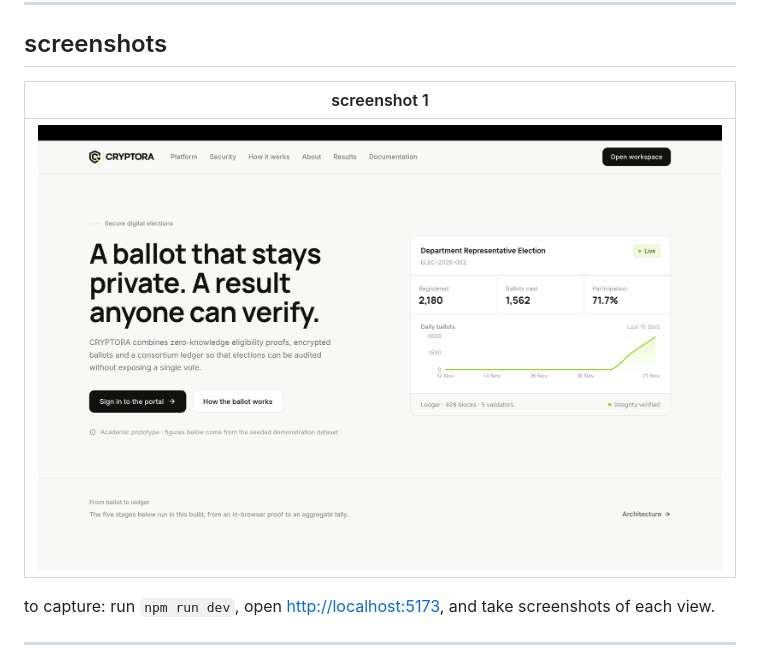
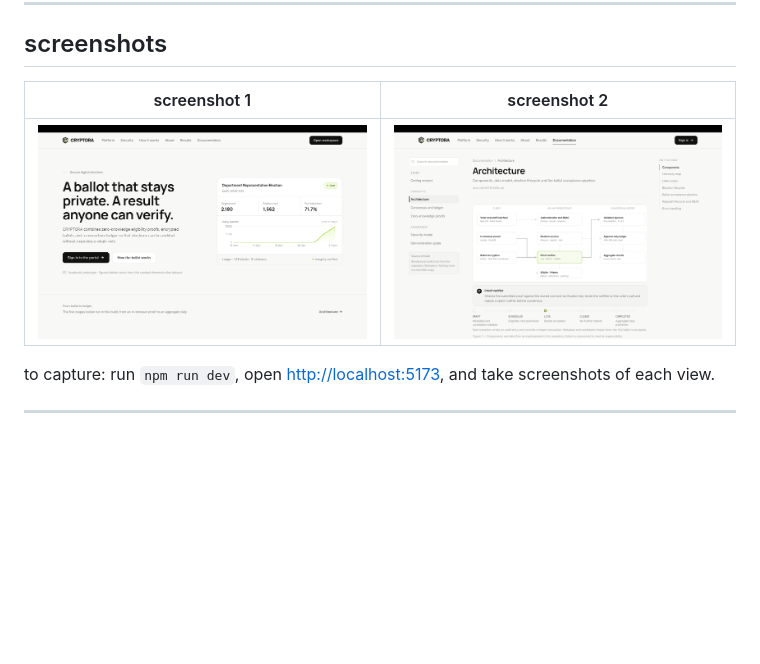
Before and after one commit to mohammed-owzzz/cryptora, a Markdown page: readme.md, the part around the change. GitHub-like rendering; pictures changed too: screenshots/cryptora-screenshot-2.png (added); blank space fills up the shorter version.

Commit message:
Add cryptora screenshot 2 of 6

```diff
--- a/readme.md
+++ b/readme.md
@@ -38,9 +38,9 @@ nothing in the system stores a plaintext ballot, and no api response joins a vot
 
 ## screenshots
 
-| screenshot 1 |
-| --- |
-| ![screenshot 1](screenshots/cryptora-screenshot-1.png) |
+| screenshot 1 | screenshot 2 |
+| --- | --- |
+| ![screenshot 1](screenshots/cryptora-screenshot-1.png) | ![screenshot 2](screenshots/cryptora-screenshot-2.png) |
 
 to capture: run `npm run dev`, open <http://localhost:5173>, and take screenshots of each view.
 
```
